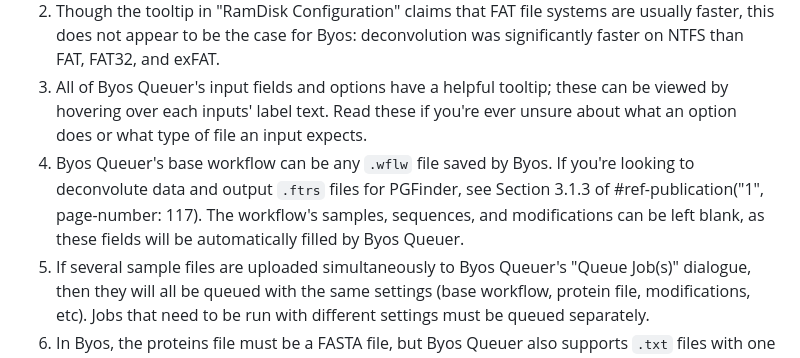
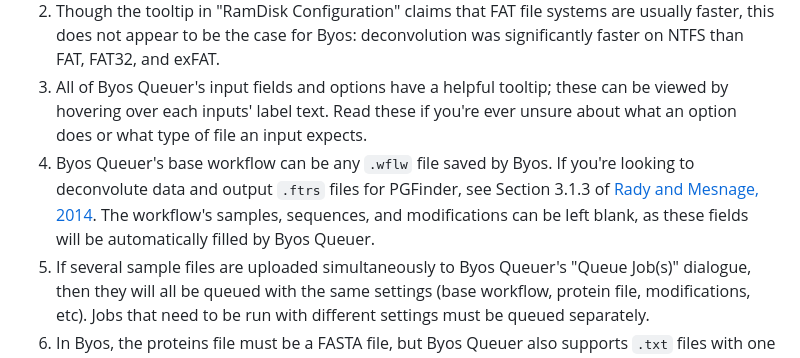
Before and after one commit to TheLostLambda/byos-queuer, a Markdown page: README.md, the part around the change. Rendered like a GitHub page.

Commit message:
docs(README): fix publication reference

```diff
--- a/README.md
+++ b/README.md
@@ -51,7 +51,7 @@ To create a RAM disk for accelerating data deconvolution, you'll also need a pro
 1. If using a RAM disk with Byos Queuer, it needs to be large enough to hold the results of all of the Byos searches performed concurrently — for deconvolution, these tend to be 100–130 MB each. If you're planning to run 15 Byos jobs in parallel, then a safe size would be \~2 GB. Avoid the "Allocate Memory Dynamically" option as this results in decreased performance.
 2. Though the tooltip in "RamDisk Configuration" claims that FAT file systems are usually faster, this does not appear to be the case for Byos: deconvolution was significantly faster on NTFS than FAT, FAT32, and exFAT.
 3. All of Byos Queuer's input fields and options have a helpful tooltip; these can be viewed by hovering over each inputs' label text. Read these if you're ever unsure about what an option does or what type of file an input expects.
-4. Byos Queuer's base workflow can be any `.wflw` file saved by Byos. If you're looking to deconvolute data and output `.ftrs` files for PGFinder, see Section 3.1.3 of #ref-publication("1", page-number: 117). The workflow's samples, sequences, and modifications can be left blank, as these fields will be automatically filled by Byos Queuer.
+4. Byos Queuer's base workflow can be any `.wflw` file saved by Byos. If you're looking to deconvolute data and output `.ftrs` files for PGFinder, see Section 3.1.3 of [Rady and Mesnage, 2014](https://mesnage-org.github.io/pgfinder/Rady%20and%20Mesnage%202024.pdf). The workflow's samples, sequences, and modifications can be left blank, as these fields will be automatically filled by Byos Queuer.
 5. If several sample files are uploaded simultaneously to Byos Queuer's "Queue Job(s)" dialogue, then they will all be queued with the same settings (base workflow, protein file, modifications, etc). Jobs that need to be run with different settings must be queued separately.
 6. In Byos, the proteins file must be a FASTA file, but Byos Queuer also supports `.txt` files with one sequence per line; no sequence names are necessary.
 7. Though selecting a RAM disk to be Byos Queuer's working directory will always result in the best performance, selecting one on a fast, solid-state drive can still boost performance if the output directory is somewhere on a slower drive (especially a hard-disk drive).
```
